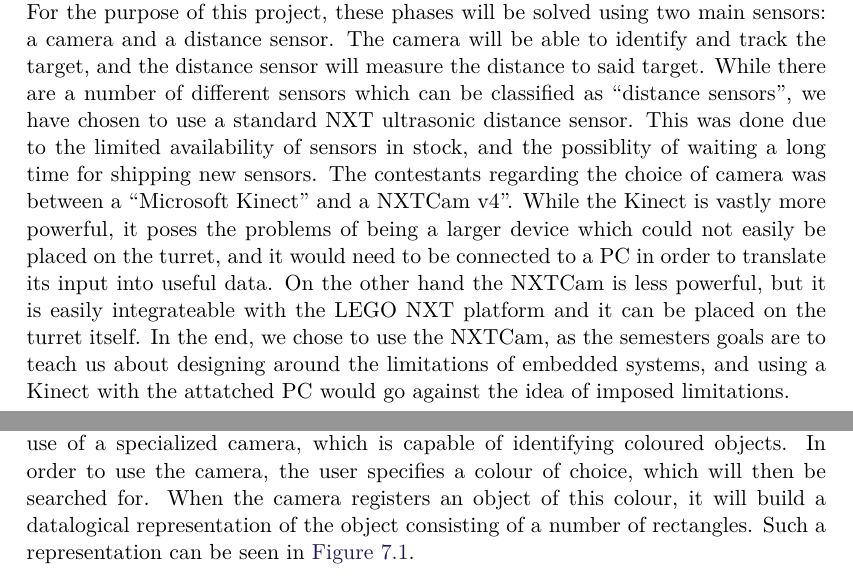
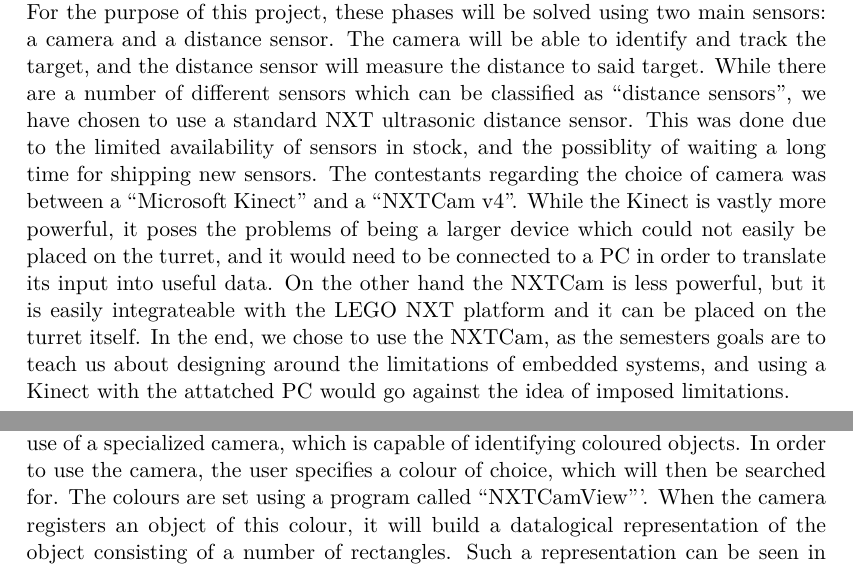
Before and after one commit to SimonHoejberg/P5, a LaTeX thesis (P5.tex, which reads sections/Sensors/Sensors.tex, sections/Sensors/sensorTheory.tex): two parts of pages 36 and 37 of 59, joined at a grey line, cut so that both start at the same text. Compiled offline with pdfLaTeX.

Commit message:
- Fixed a missing "  - Added that the nxtcamview software is used

```diff
--- a/sections/Sensors/Sensors.tex
+++ b/sections/Sensors/Sensors.tex
@@ -20,7 +20,7 @@ number of different sensors which can be classified as ``distance sensors'', we
 have chosen to use a standard NXT ultrasonic distance sensor. This was done due
 to the limited availability of sensors in stock, and the possiblity of waiting a
 long time for shipping new sensors. The contestants regarding the choice of
-camera was between a ``Microsoft Kinect'' and a NXTCam v4''. While the Kinect is
+camera was between a ``Microsoft Kinect'' and a ``NXTCam v4''. While the Kinect is
 vastly more powerful, it poses the problems of being a larger device which could
 not easily be placed on the turret, and it would need to be connected to a
 PC in order to translate its input into useful data. On the other hand the
--- a/sections/Sensors/sensorTheory.tex
+++ b/sections/Sensors/sensorTheory.tex
@@ -10,9 +10,9 @@ target.
 For the purpose of identifying and tracking a target, the developed turret will
 make use of a specialized camera, which is capable of identifying coloured
 objects. In order to use the camera, the user specifies a colour of choice,
-which will then be searched for. When the camera registers an object of this
-colour, it will build a datalogical representation of the object consisting of a
-number of rectangles. Such a representation can be seen in
+which will then be searched for. The colours are set using a program called
+``NXTCamView'''. When the camera registers an object of this colour, it
+will build a datalogical representation of the object consisting of a number of rectangles. Such a representation can be seen in
 \autoref{TwoBlobs2.PNG}.
 
 \figx[0.70]{TwoBlobs2.PNG}{Visual representation of what the camera senses.}
```
